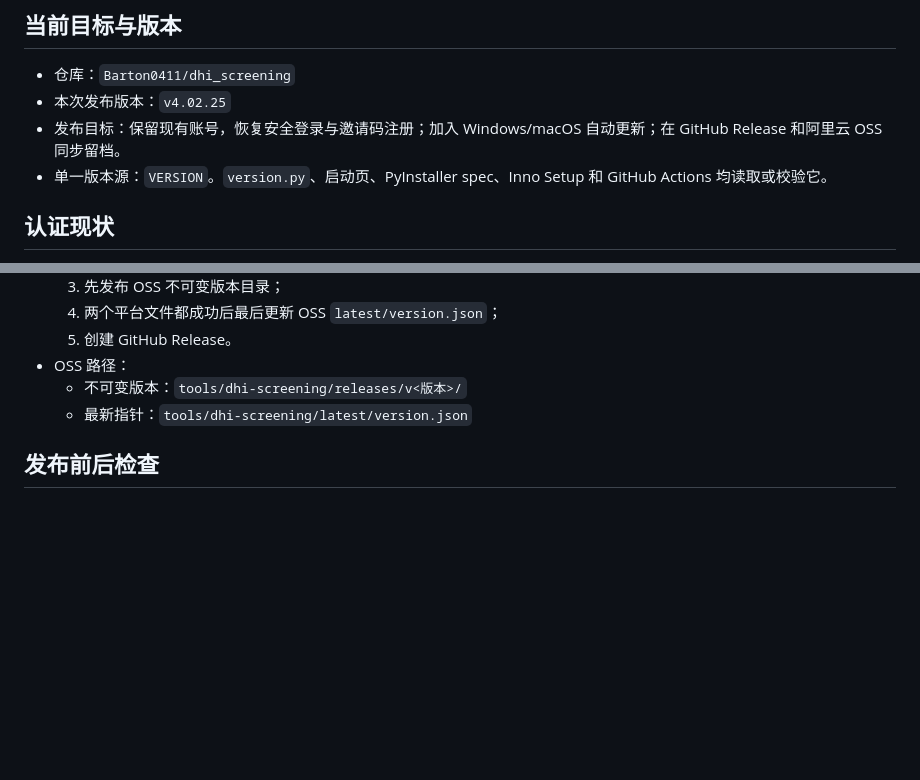
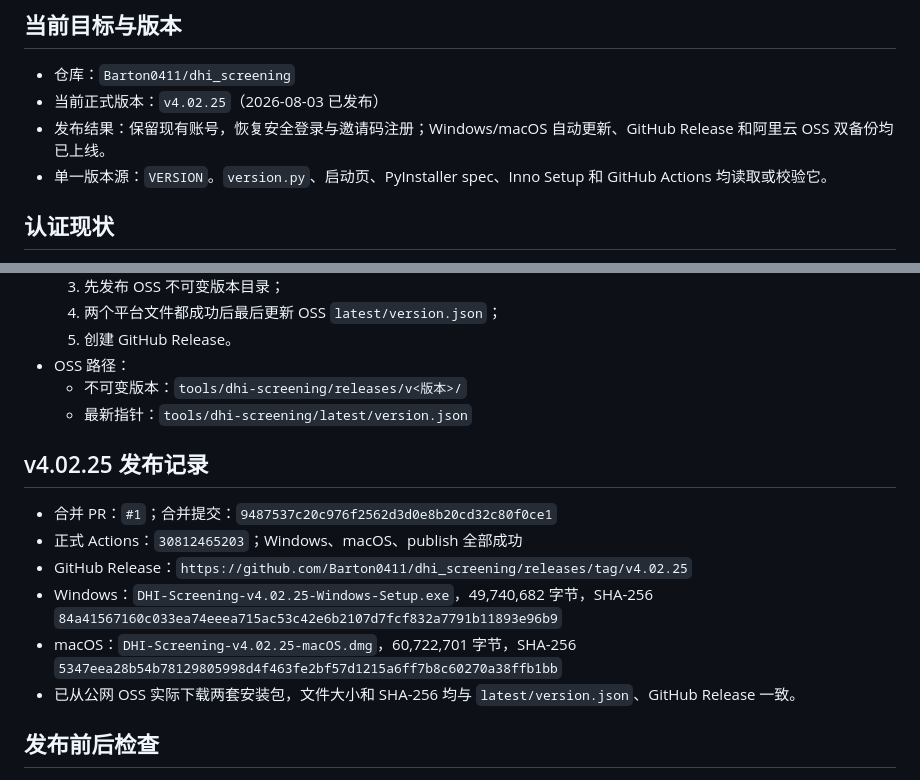
Before and after one commit to Barton0411/dhi_screening, a Markdown page: PROJECT_STATUS.md, 2 parts joined by grey strips. Drawn GitHub-style; blank space fills up the shorter version.

Commit message:
docs: 记录 v4.02.25 正式发布

```diff
--- a/PROJECT_STATUS.md
+++ b/PROJECT_STATUS.md
@@ -5,8 +5,8 @@
 ## 当前目标与版本
 
 - 仓库：`Barton0411/dhi_screening`
-- 本次发布版本：`v4.02.25`
-- 发布目标：保留现有账号，恢复安全登录与邀请码注册；加入 Windows/macOS 自动更新；在 GitHub Release 和阿里云 OSS 同步留档。
+- 当前正式版本：`v4.02.25`（2026-08-03 已发布）
+- 发布结果：保留现有账号，恢复安全登录与邀请码注册；Windows/macOS 自动更新、GitHub Release 和阿里云 OSS 双备份均已上线。
 - 单一版本源：`VERSION`。`version.py`、启动页、PyInstaller spec、Inno Setup 和 GitHub Actions 均读取或校验它。
 
 ## 认证现状
@@ -42,6 +42,15 @@
   - 不可变版本：`tools/dhi-screening/releases/v<版本>/`
   - 最新指针：`tools/dhi-screening/latest/version.json`
 
+## v4.02.25 发布记录
+
+- 合并 PR：`#1`；合并提交：`9487537c20c976f2562d3d0e8b20cd32c80f0ce1`
+- 正式 Actions：`30812465203`；Windows、macOS、publish 全部成功
+- GitHub Release：`https://github.com/Barton0411/dhi_screening/releases/tag/v4.02.25`
+- Windows：`DHI-Screening-v4.02.25-Windows-Setup.exe`，49,740,682 字节，SHA-256 `84a41567160c033ea74eeea715ac53c42e6b2107d7fcf832a7791b11893e96b9`
+- macOS：`DHI-Screening-v4.02.25-macOS.dmg`，60,722,701 字节，SHA-256 `5347eea28b54b78129805998d4f463fe2bf57d1215a6ff7b8c60270a38ffb1bb`
+- 已从公网 OSS 实际下载两套安装包，文件大小和 SHA-256 均与 `latest/version.json`、GitHub Release 一致。
+
 ## 发布前后检查
 
 1. `python -m unittest discover -s tests -v`
```
